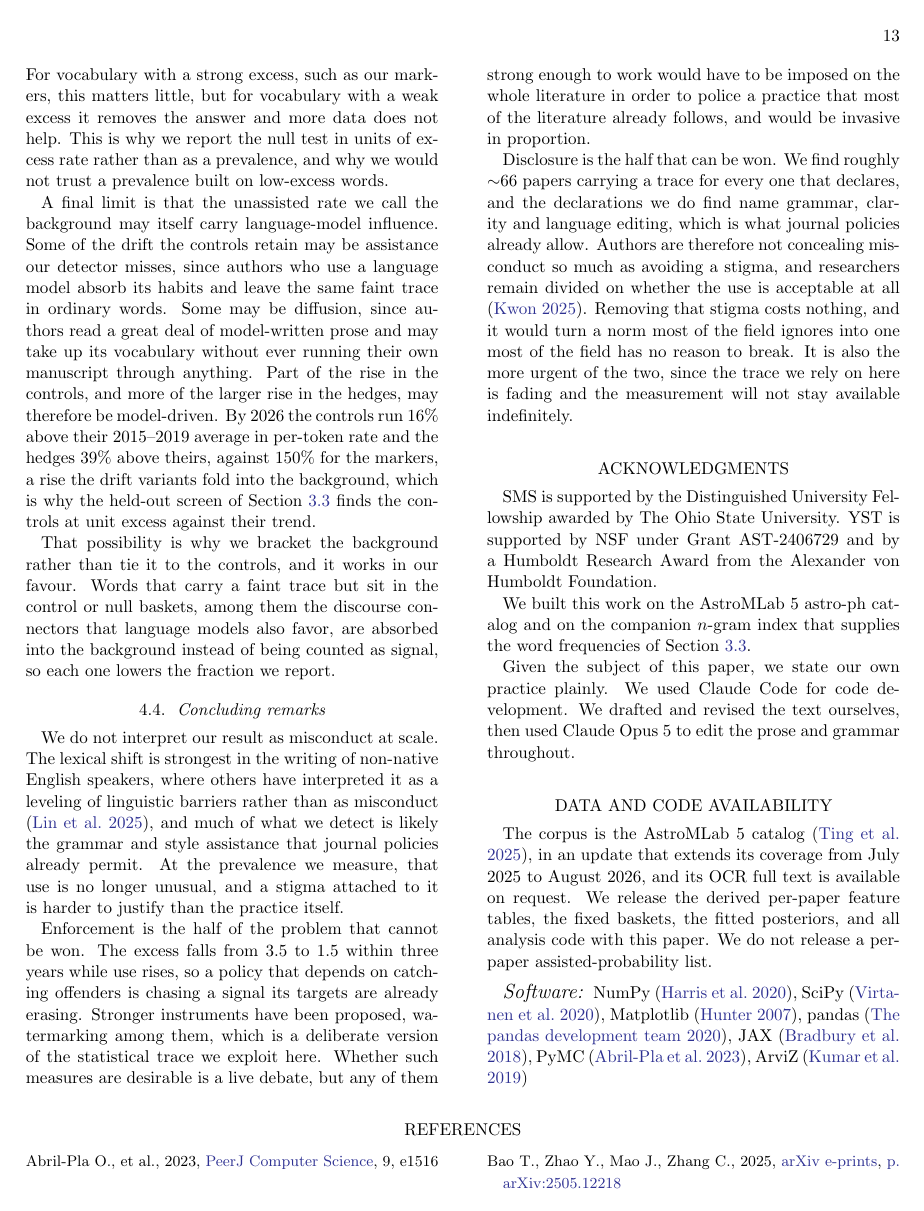
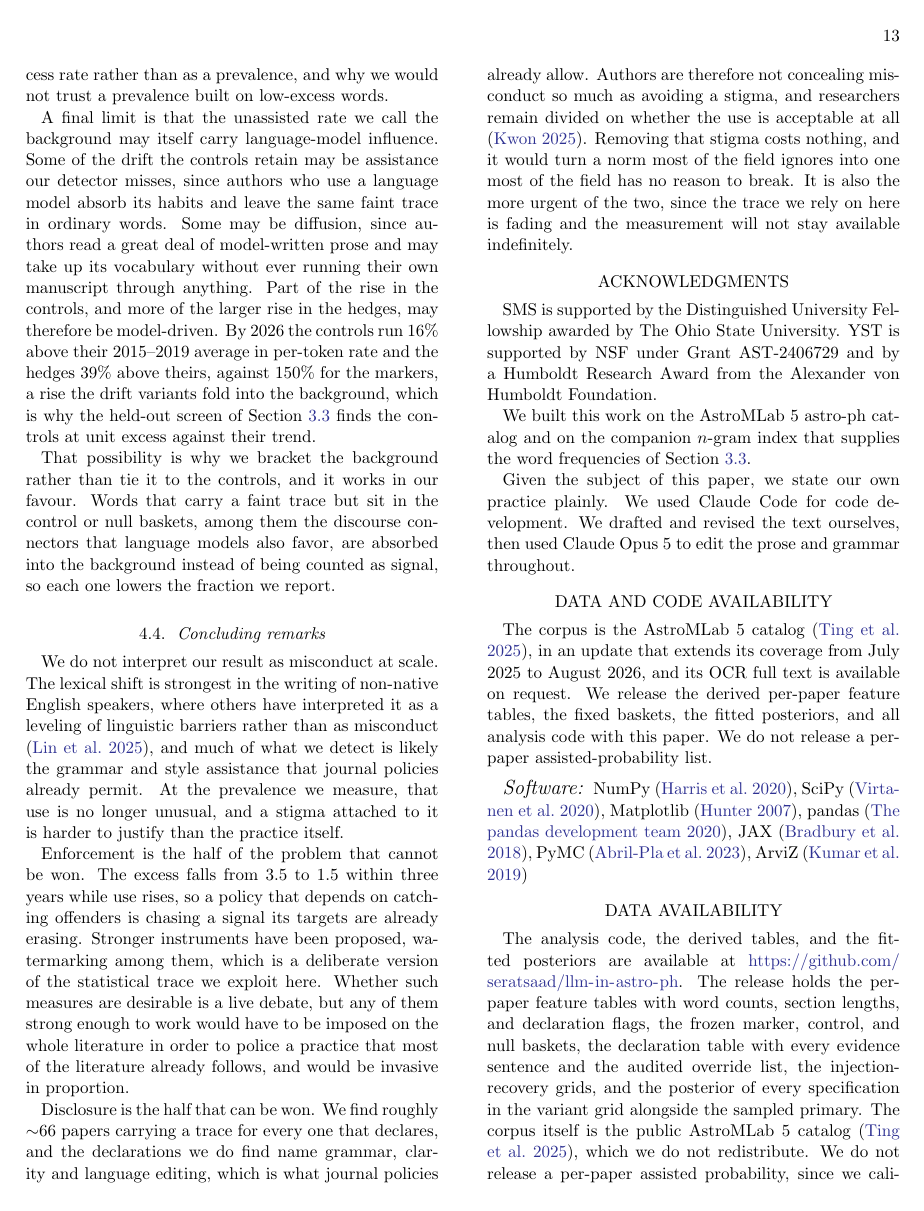
Before and after one commit to seratsaad/llm-in-astro-ph, a LaTeX paper (paper/main.tex): page 13 of 14. Compiled offline with pdfLaTeX.

Commit message:
Add the data availability section and make the drop cap toggleable

```diff
--- a/paper/main.tex
+++ b/paper/main.tex
@@ -359,6 +359,18 @@ The corpus is the AstroMLab~5 catalog \citep{Ting2025}, in an update that extend
 \citep{2023PeerJCS...9.1516A}, ArviZ \citep{2019JOSS....4.1143K}}
 
 \bibliographystyle{mnras}
+\section*{Data availability}
+The analysis code, the derived tables, and the fitted posteriors are
+available at \url{https://github.com/seratsaad/llm-in-astro-ph}. The release
+holds the per-paper feature tables with word counts, section lengths, and
+declaration flags, the frozen marker, control, and null baskets, the
+declaration table with every evidence sentence and the audited override list,
+the injection-recovery grids, and the posterior of every specification in the
+variant grid alongside the sampled primary. The corpus itself is the public
+AstroMLab~5 catalog \citep{Ting2025}, which we do not redistribute. We do not
+release a per-paper assisted probability, since we calibrate the model for
+population inference rather than for judging individual papers.
+
 \bibliography{refs}
 
 \end{document}
```
Also changed, not shown: paper/main.tex (4 more changed lines).
